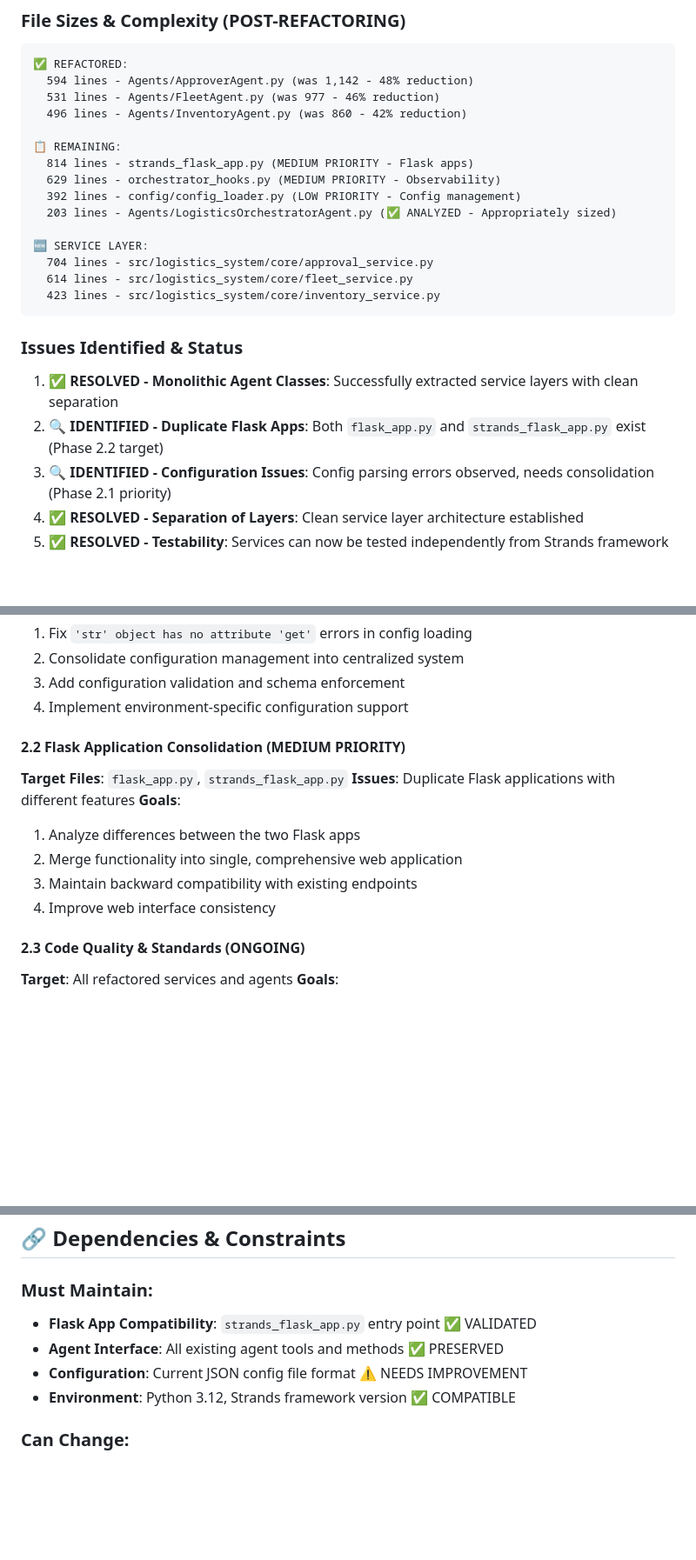
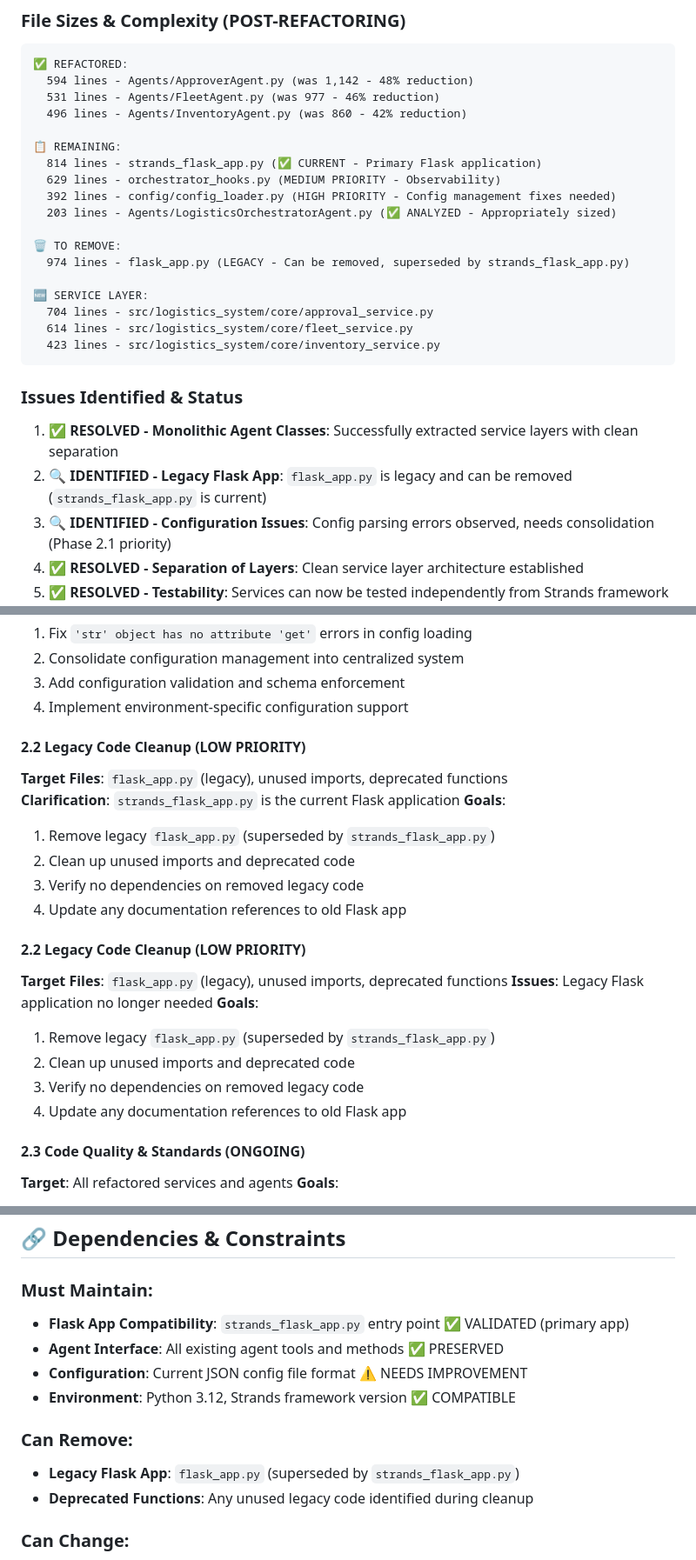
Before and after one commit to pkadangotte/Logistics_Multi_Agents_Strands, a Markdown page: REFACTORING_PLAN.md, 3 parts joined by grey strips. Shown at 87% size. GitHub-like rendering; blank space fills up the shorter version.

Commit message:
📝 Flask App Clarification: Updated refactoring plan documentation
## Key Updates:
✅ Clarified strands_flask_app.py is the current/primary Flask application
✅ Identified flask_app.py as legacy code that can be removed
✅ Updated Phase 2.2 from 'Flask consolidation' to 'Legacy code cleanup' (LOW priority)
✅ Adjusted file analysis to show flask_app.py in 'TO REMOVE' section
✅ Updated dependencies section to reflect current Flask app status

## Priority Changes:
- Configuration Management remains HIGH priority (Phase 2.1)
- Legacy code cleanup becomes LOW priority (Phase 2.2)
- Focus shifted to configuration fixes rather than Flask app merging

## Documentation Accuracy:
- Reflects actual system state where strands_flask_app.py is actively used
- Provides clear guidance for future cleanup activities
- Maintains focus on high-impact improvements (config management)

```diff
--- a/REFACTORING_PLAN.md
+++ b/REFACTORING_PLAN.md
@@ -15,10 +15,13 @@
   496 lines - Agents/InventoryAgent.py (was 860 - 42% reduction)
 
 📋 REMAINING:
-  814 lines - strands_flask_app.py (MEDIUM PRIORITY - Flask apps)
+  814 lines - strands_flask_app.py (✅ CURRENT - Primary Flask application)
   629 lines - orchestrator_hooks.py (MEDIUM PRIORITY - Observability)
-  392 lines - config/config_loader.py (LOW PRIORITY - Config management)
+  392 lines - config/config_loader.py (HIGH PRIORITY - Config management fixes needed)
   203 lines - Agents/LogisticsOrchestratorAgent.py (✅ ANALYZED - Appropriately sized)
+
+🗑️ TO REMOVE:
+  974 lines - flask_app.py (LEGACY - Can be removed, superseded by strands_flask_app.py)
 
 🆕 SERVICE LAYER:
   704 lines - src/logistics_system/core/approval_service.py
@@ -28,7 +31,7 @@
 
 ### Issues Identified & Status
 1. ✅ **RESOLVED - Monolithic Agent Classes**: Successfully extracted service layers with clean separation
-2. 🔍 **IDENTIFIED - Duplicate Flask Apps**: Both `flask_app.py` and `strands_flask_app.py` exist (Phase 2.2 target)
+2. 🔍 **IDENTIFIED - Legacy Flask App**: `flask_app.py` is legacy and can be removed (`strands_flask_app.py` is current)
 3. 🔍 **IDENTIFIED - Configuration Issues**: Config parsing errors observed, needs consolidation (Phase 2.1 priority)
 4. ✅ **RESOLVED - Separation of Layers**: Clean service layer architecture established
 5. ✅ **RESOLVED - Testability**: Services can now be tested independently from Strands framework
@@ -95,14 +99,23 @@
 3. Add configuration validation and schema enforcement
 4. Implement environment-specific configuration support
 
-#### 2.2 Flask Application Consolidation (MEDIUM PRIORITY)
-**Target Files**: `flask_app.py`, `strands_flask_app.py`
-**Issues**: Duplicate Flask applications with different features
+#### 2.2 Legacy Code Cleanup (LOW PRIORITY)
+**Target Files**: `flask_app.py` (legacy), unused imports, deprecated functions
+**Clarification**: `strands_flask_app.py` is the current Flask application
 **Goals**:
-1. Analyze differences between the two Flask apps
-2. Merge functionality into single, comprehensive web application
-3. Maintain backward compatibility with existing endpoints
-4. Improve web interface consistency
+1. Remove legacy `flask_app.py` (superseded by `strands_flask_app.py`)
+2. Clean up unused imports and deprecated code
+3. Verify no dependencies on removed legacy code
+4. Update any documentation references to old Flask app
+
+#### 2.2 Legacy Code Cleanup (LOW PRIORITY)
+**Target Files**: `flask_app.py` (legacy), unused imports, deprecated functions
+**Issues**: Legacy Flask application no longer needed
+**Goals**:
+1. Remove legacy `flask_app.py` (superseded by `strands_flask_app.py`)
+2. Clean up unused imports and deprecated code
+3. Verify no dependencies on removed legacy code
+4. Update any documentation references to old Flask app
 
 #### 2.3 Code Quality & Standards (ONGOING)
 **Target**: All refactored services and agents
@@ -270,10 +283,14 @@ If any phase causes issues:
 ## 🔗 Dependencies & Constraints
 
 ### Must Maintain:
-- **Flask App Compatibility**: `strands_flask_app.py` entry point ✅ VALIDATED
+- **Flask App Compatibility**: `strands_flask_app.py` entry point ✅ VALIDATED (primary app)
 - **Agent Interface**: All existing agent tools and methods ✅ PRESERVED
 - **Configuration**: Current JSON config file format ⚠️ NEEDS IMPROVEMENT
 - **Environment**: Python 3.12, Strands framework version ✅ COMPATIBLE
+
+### Can Remove:
+- **Legacy Flask App**: `flask_app.py` (superseded by `strands_flask_app.py`)
+- **Deprecated Functions**: Any unused legacy code identified during cleanup
 
 ### Can Change:
 - Internal implementation details ✅ IMPROVED
```
Also changed, not shown: other parts of REFACTORING_PLAN.md (+2 -1 lines).
